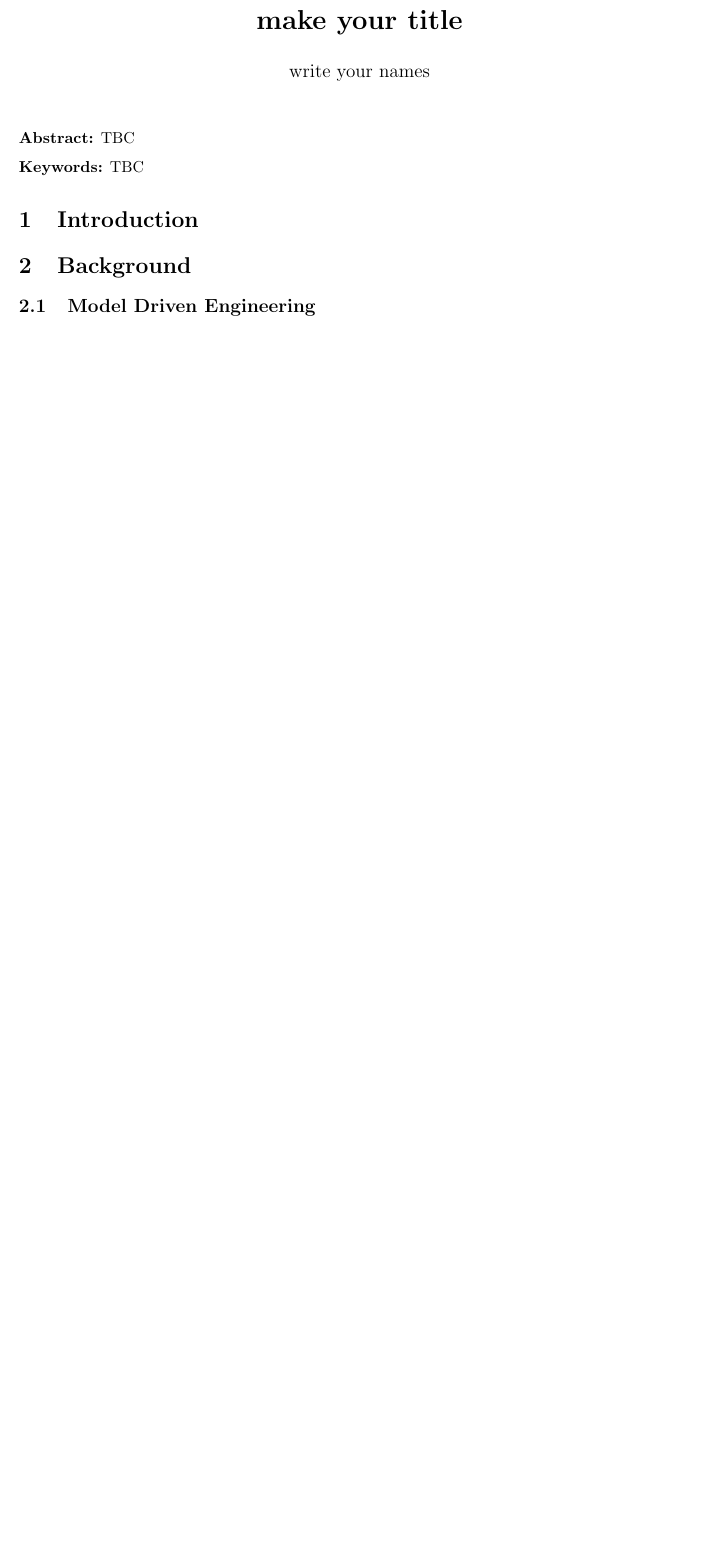
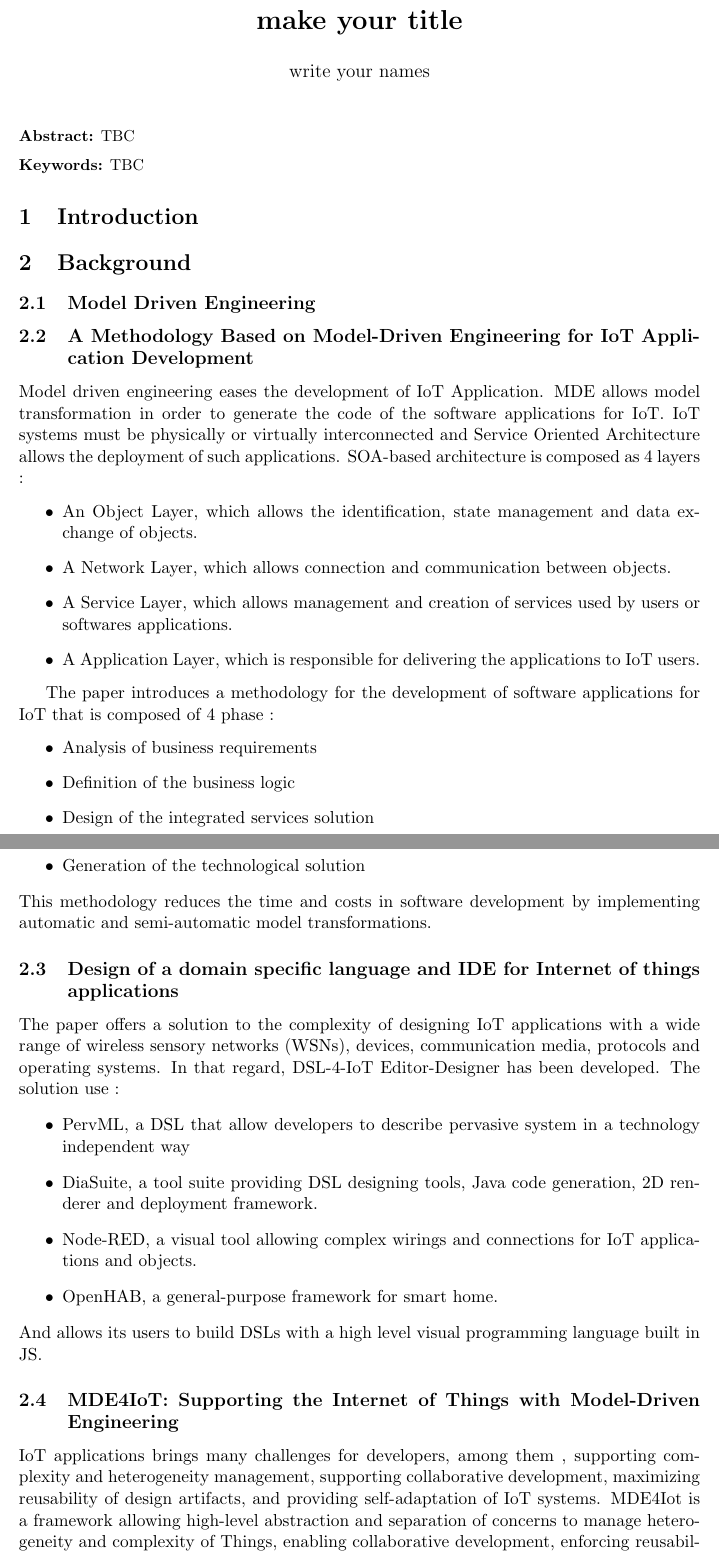
Before and after one commit to omeriem/3AInternship2022-2023, a LaTeX document (Report/main.tex, which reads Report/background.tex): part of the page before the commit and two parts of pages 1 and 2 of 3 after it, the two joined at a grey line, cut so that both start at the same text, the shorter picture padded with empty space. Compiled offline with pdfLaTeX.

Commit message:
Willem NICOLAS - Addition of MDE4IoT abstracts
Addition of summary for the following paper :
- A Methodology Based on Model-Driven Engineering for IoT Application Development
- Design of a domain specific language and IDE for Internet of things applications
- MDE4IoT: Supporting the Internet of Things with Model-Driven Engineering
- Model Driven Development for Internet of Things Application Prototyping

```diff
--- a/Report/background.tex
+++ b/Report/background.tex
@@ -1,6 +1,51 @@
 
 \subsection{Model Driven Engineering}
-TBC
+
+\subsection{A Methodology Based on Model-Driven Engineering for IoT Application Development}
+Model driven engineering eases the development of IoT Application. MDE allows model transformation in order to generate the code of the software applications for IoT. IoT systems must be physically or virtually interconnected and Service Oriented Architecture allows the deployment of such applications. SOA-based architecture is composed as 4 layers :
+\begin{itemize}
+    \item
+An Object Layer, which allows the identification, state management and data exchange of objects.
+    \item
+A Network Layer, which allows connection and communication between objects.
+    \item A Service Layer, which allows management and creation of services used by users or softwares applications.
+    \item
+A Application Layer, which is responsible for delivering the applications to IoT users.
+
+\end{itemize}
+
+The paper introduces a methodology for the development of software applications for IoT that is composed of 4 phase :
+\begin{itemize}
+    \item
+Analysis of business requirements
+\item
+Definition of the business logic
+\item
+Design of the integrated services solution
+\item
+Generation of the technological solution
+\end{itemize}
+This methodology reduces the time and costs in software development by implementing automatic and semi-automatic model transformations.
+
+\subsection{Design of a domain specific language and IDE for Internet of things applications}
+The paper offers a solution to the complexity of designing IoT applications with a wide range of wireless sensory networks (WSNs), devices, communication media, protocols and operating systems. In that regard, DSL-4-IoT Editor-Designer has been developed. The solution use :
+\begin{itemize}
+    \item
+PervML,  a DSL that allow developers to describe pervasive system in a technology independent way
+\item
+DiaSuite, a tool suite providing DSL designing tools, Java code generation, 2D renderer and deployment framework.
+\item
+Node-RED, a visual tool allowing complex wirings and connections for IoT applications and objects.
+\item
+OpenHAB, a general-purpose framework for smart home.
+\end{itemize}
+And allows its users to build DSLs with a high level visual programming language built in JS.
+
+\subsection{MDE4IoT: Supporting the Internet of Things with Model-Driven Engineering}
+IoT applications brings many challenges for developers, among them , supporting complexity and heterogeneity management, supporting collaborative development, maximizing reusability of design artifacts, and providing self-adaptation of IoT systems. MDE4Iot is a framework allowing  high-level abstraction and separation of concerns to manage heterogeneity and complexity of Things, enabling collaborative development, enforcing reusability of design artifacts, and automation, in terms of model manipulations, enabling runtime self-adaptation.
+
+\subsection{Model Driven Development for Internet of Things Application Prototyping}
+This paper discusses the use of MDE in the development of IoT Applications, and provides a different viewpoint on the conception of such applications by placing domain modeling and object virtualization in the center of the architecture.
 
 \subsection{Domain Specification Language}
 TBC
```
